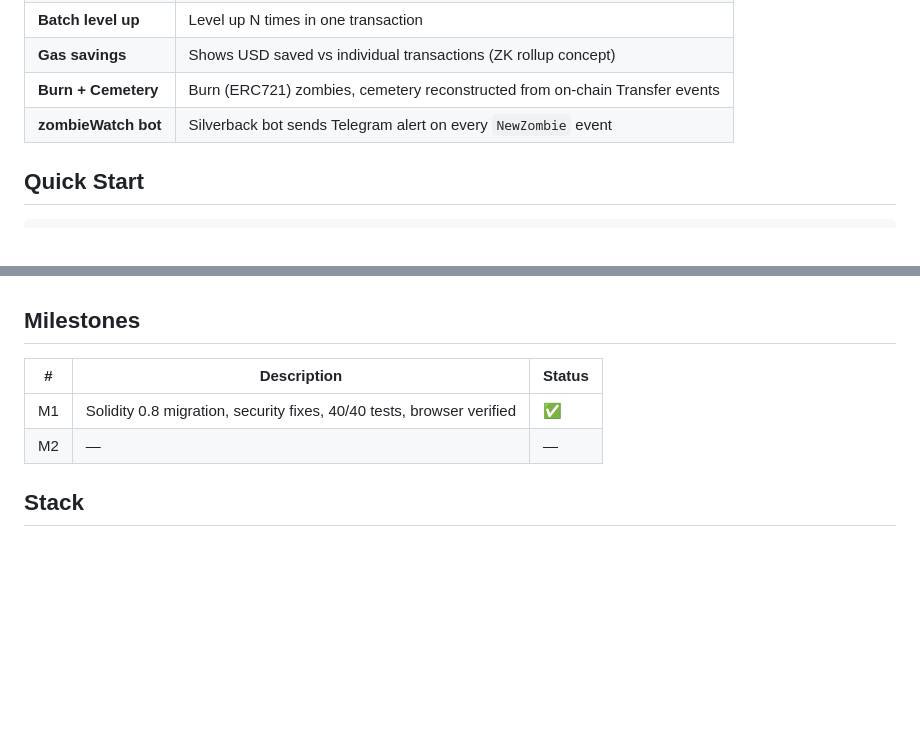
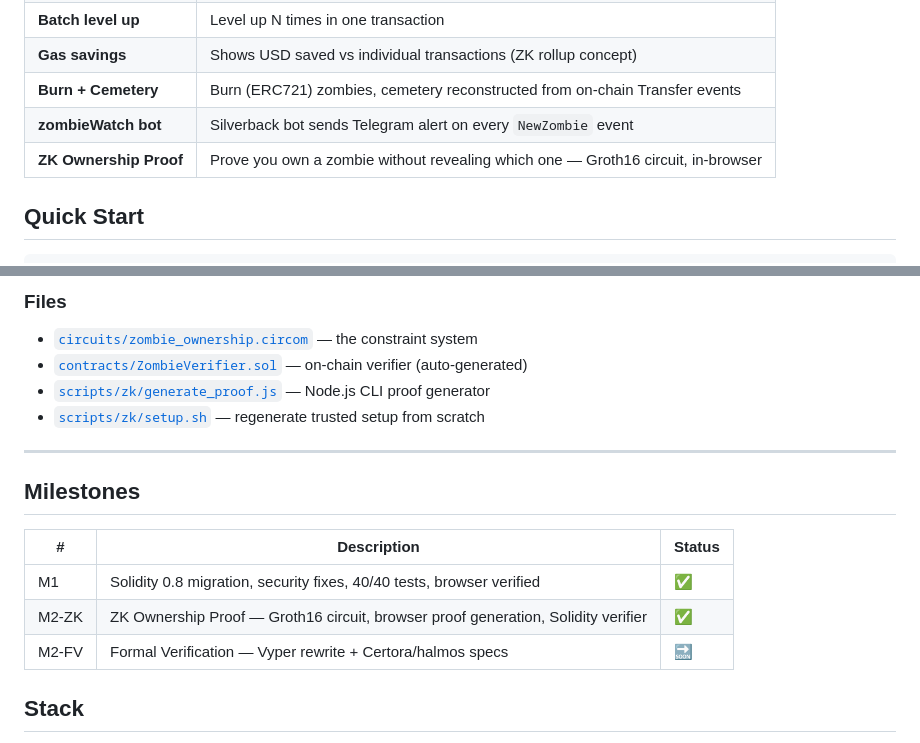
Before and after one commit to Ninjagod1251/chrrisCryptoZombie, a Markdown page: README.md, 2 parts joined by grey strips. GitHub-like rendering; blank space fills up the shorter version.

```diff
--- a/README.md
+++ b/README.md
@@ -19,6 +19,7 @@ Blockchain-powered zombie army on Ethereum. Built on CryptoZombies with producti
 | **Gas savings**   | Shows USD saved vs individual transactions (ZK rollup concept)   |
 | **Burn + Cemetery**| Burn (ERC721) zombies, cemetery reconstructed from on-chain Transfer events |
 | **zombieWatch bot**| Silverback bot sends Telegram alert on every `NewZombie` event |
+| **ZK Ownership Proof** | Prove you own a zombie without revealing which one — Groth16 circuit, in-browser |
 
 ## Quick Start
 
@@ -124,9 +187,19 @@ ape test
+### Files
+
+- [`circuits/zombie_ownership.circom`](circuits/zombie_ownership.circom) — the constraint system
+- [`contracts/ZombieVerifier.sol`](contracts/ZombieVerifier.sol) — on-chain verifier (auto-generated)
+- [`scripts/zk/generate_proof.js`](scripts/zk/generate_proof.js) — Node.js CLI proof generator
+- [`scripts/zk/setup.sh`](scripts/zk/setup.sh) — regenerate trusted setup from scratch
+
+---
+
 ## Milestones
 
 | # | Description | Status |
 |---|---|---|
 | M1 | Solidity 0.8 migration, security fixes, 40/40 tests, browser verified | ✅ |
-| M2 | — | — |
+| M2-ZK | ZK Ownership Proof — Groth16 circuit, browser proof generation, Solidity verifier | ✅ |
+| M2-FV | Formal Verification — Vyper rewrite + Certora/halmos specs | 🔜 |
 
 ## Stack
 
```
Also changed, not shown: other parts of README.md (+62 -0 lines).
